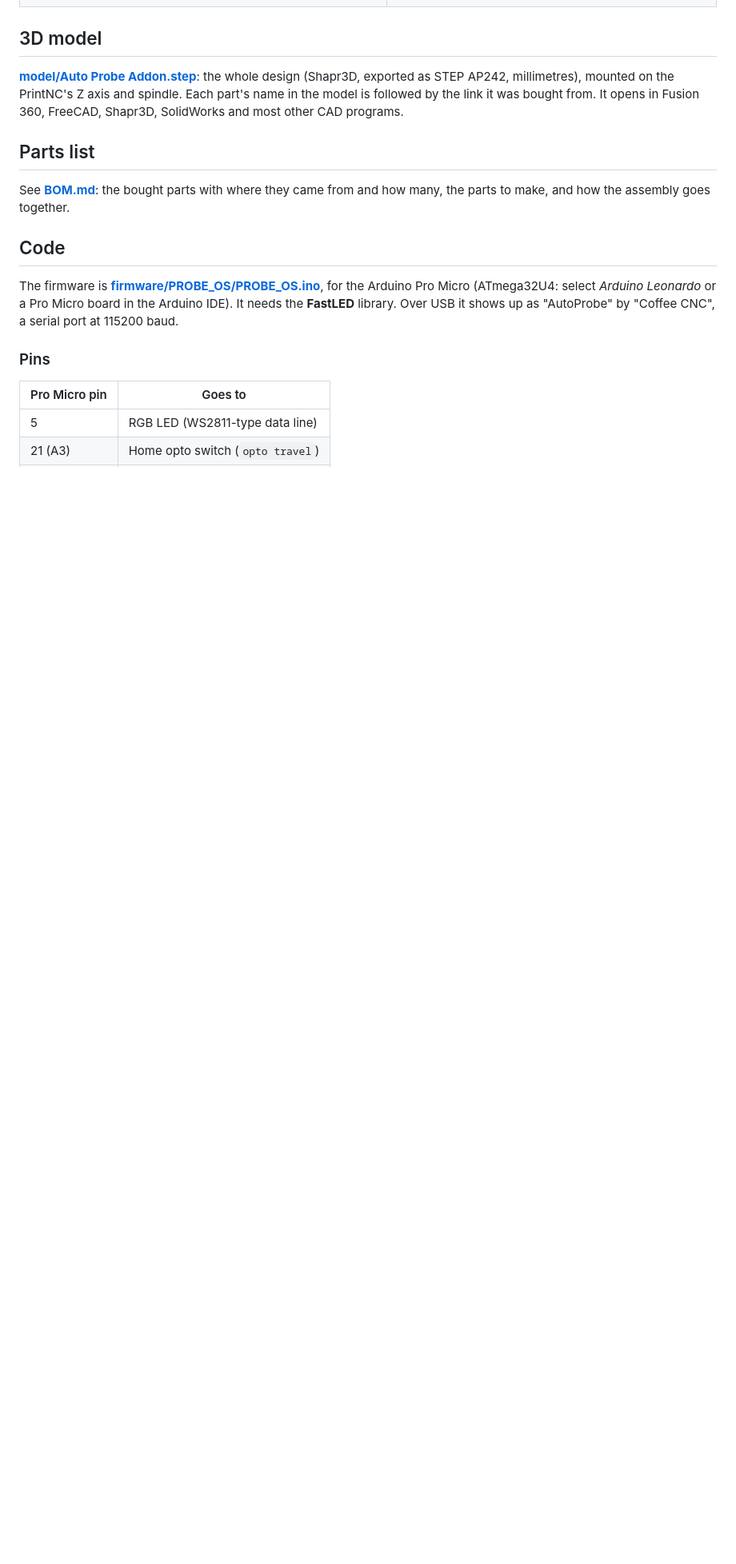
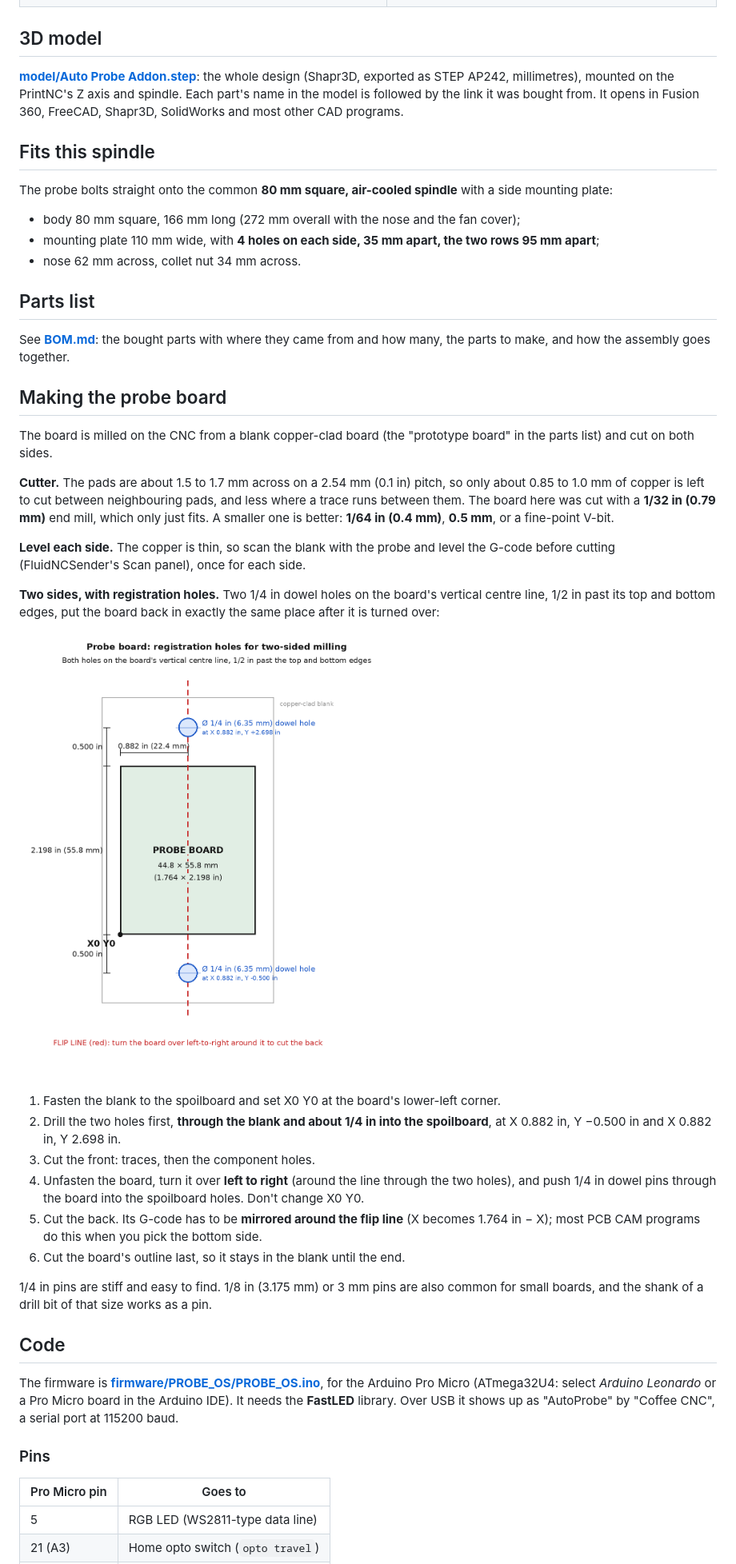
Before and after one commit to mikeoverbay/auto_scasnner_device, a Markdown page: README.md, the part around the change. Shown at 80% size. GitHub-like rendering; pictures changed too: images/registration-holes.png (added); blank space fills up the shorter version.

Commit message:
README: making the probe board (cutter size, levelling, two-sided with registration holes), and the spindle it fits
The registration sketch (images/registration-holes.png): two 1/4 in dowel holes on
the board's centre line, 1/2 in past its top and bottom edges. Cutter advice from
the pad sizes in the model (1.5-1.7 mm pads on 2.54 mm pitch).

Co-Authored-By: Claude Opus 5.5 <noreply@anthropic.com>
Claude-Session: https://claude.ai/code/session_01R9xtK3pwj79dDGpTDmEKRq

```diff
--- a/README.md
+++ b/README.md
@@ -29,10 +29,49 @@ scan the surface of the stock and level the G-code to it.
 AP242, millimetres), mounted on the PrintNC's Z axis and spindle. Each part's name in the model is followed by
 the link it was bought from. It opens in Fusion 360, FreeCAD, Shapr3D, SolidWorks and most other CAD programs.
 
+## Fits this spindle
+
+The probe bolts straight onto the common **80 mm square, air-cooled spindle** with a side mounting plate:
+
+- body 80 mm square, 166 mm long (272 mm overall with the nose and the fan cover);
+- mounting plate 110 mm wide, with **4 holes on each side, 35 mm apart, the two rows 95 mm apart**;
+- nose 62 mm across, collet nut 34 mm across.
+
 ## Parts list
 
 See **[BOM.md](BOM.md)**: the bought parts with where they came from and how many, the parts to make, and how the
 assembly goes together.
+
+## Making the probe board
+
+The board is milled on the CNC from a blank copper-clad board (the "prototype board" in the parts list) and cut on
+both sides.
+
+**Cutter.** The pads are about 1.5 to 1.7 mm across on a 2.54 mm (0.1 in) pitch, so only about 0.85 to 1.0 mm of
+copper is left to cut between neighbouring pads, and less where a trace runs between them. The board here was cut
+with a **1/32 in (0.79 mm)** end mill, which only just fits. A smaller one is better: **1/64 in (0.4 mm)**,
+**0.5 mm**, or a fine-point V-bit.
+
+**Level each side.** The copper is thin, so scan the blank with the probe and level the G-code before cutting
+(FluidNCSender's Scan panel), once for each side.
+
+**Two sides, with registration holes.** Two 1/4 in dowel holes on the board's vertical centre line, 1/2 in past
+its top and bottom edges, put the board back in exactly the same place after it is turned over:
+
+![Registration holes: two 1/4 in dowel holes on the board's centre line, 1/2 in past the top and bottom edges](images/registration-holes.png)
+
+1. Fasten the blank to the spoilboard and set X0 Y0 at the board's lower-left corner.
+2. Drill the two holes first, **through the blank and about 1/4 in into the spoilboard**, at X 0.882 in, Y −0.500 in
+   and X 0.882 in, Y 2.698 in.
+3. Cut the front: traces, then the component holes.
+4. Unfasten the board, turn it over **left to right** (around the line through the two holes), and push 1/4 in dowel
+   pins through the board into the spoilboard holes. Don't change X0 Y0.
+5. Cut the back. Its G-code has to be **mirrored around the flip line** (X becomes 1.764 in − X); most PCB CAM
+   programs do this when you pick the bottom side.
+6. Cut the board's outline last, so it stays in the blank until the end.
+
+1/4 in pins are stiff and easy to find. 1/8 in (3.175 mm) or 3 mm pins are also common for small boards, and the
+shank of a drill bit of that size works as a pin.
 
 ## Code
 
```
